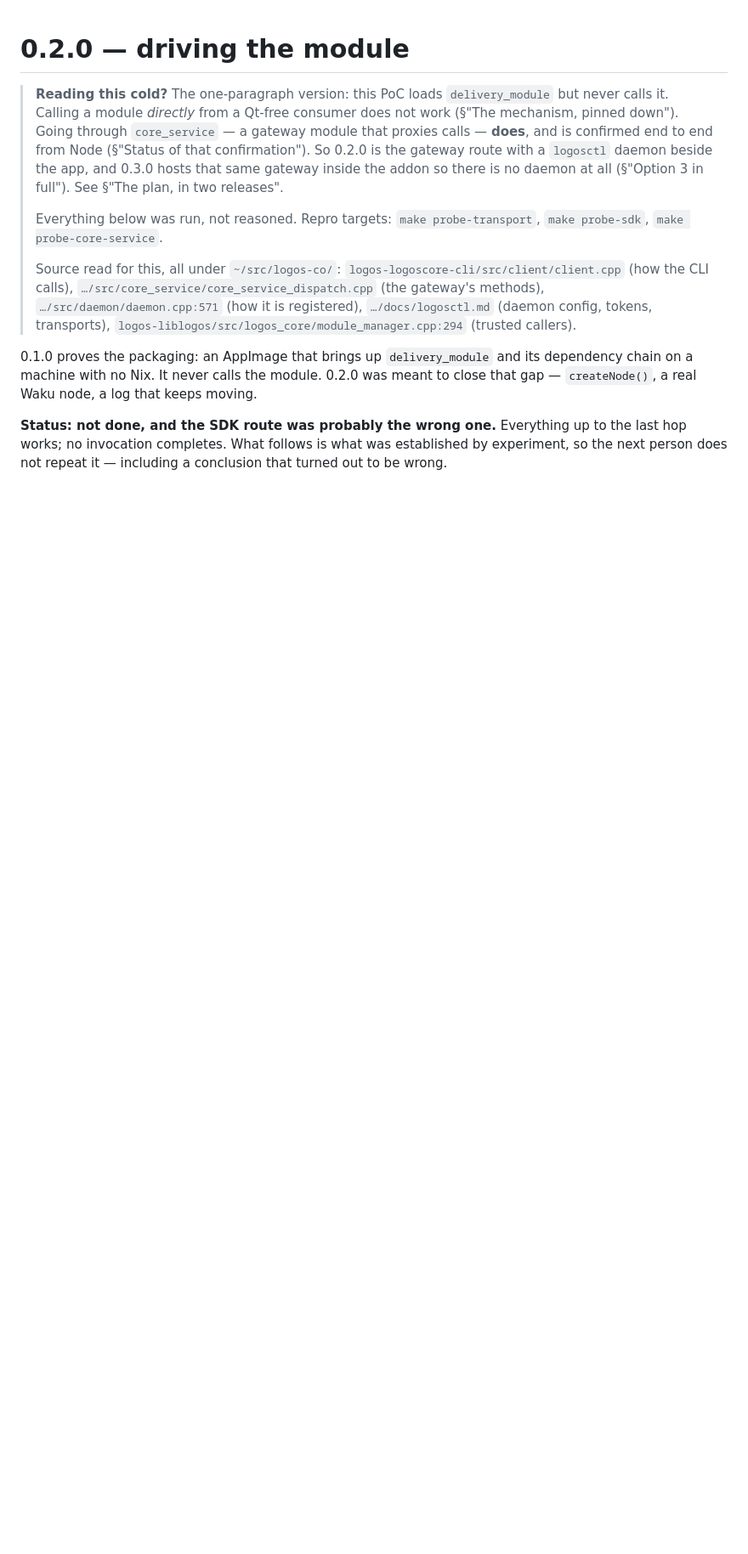
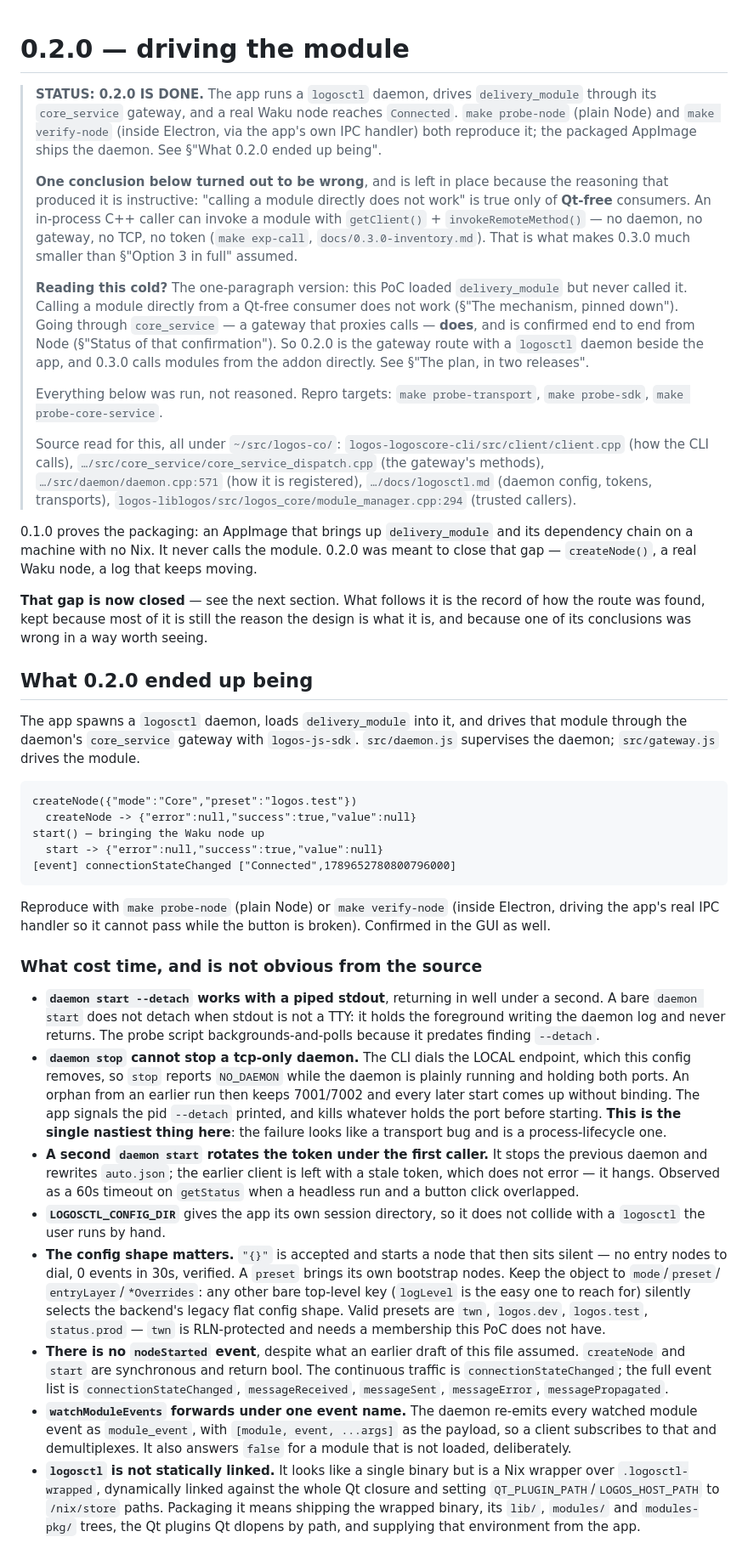
Before and after one commit to fryorcraken/liblogos-electron-poc, a Markdown page: NEXT.md, the part around one of its changes. Shown at 85% size. Drawn GitHub-style; blank space fills up the shorter version.

Commit message:
NEXT.md: 0.2.0 is done, and what it cost that the source does not show
Records the outcome and the gotchas, and marks the two predictions in the plan
that turned out wrong: logosctl is not statically linked (it is a Nix wrapper
over a dynamically linked binary with the whole Qt closure behind it), and
there is no nodeStarted event (createNode and start are synchronous and return
bool).

The nastiest finding gets its own emphasis: `daemon stop` cannot stop a
tcp-only daemon, because the CLI dials the local endpoint that config removes.
It reports NO_DAEMON while the daemon is running and holding both ports, so an
orphan makes every later start come up without binding — a process-lifecycle
failure that presents as a transport one.

Also states plainly what is still not done, rather than letting "the log keeps
moving" imply more than it does: no message is sent or received, and only one
connectionStateChanged arrives per run in the windows tested. The node reaches
Connected and stays there. Continuous traffic would need send/subscribe.

Co-Authored-By: Claude Opus 5 <noreply@anthropic.com>

````diff
--- a/NEXT.md
+++ b/NEXT.md
@@ -1,13 +1,25 @@
 # 0.2.0 — driving the module
 
-> **Reading this cold?** The one-paragraph version: this PoC loads
-> `delivery_module` but never calls it. Calling a module *directly* from a
+> **STATUS: 0.2.0 IS DONE.** The app runs a `logosctl` daemon, drives
+> `delivery_module` through its `core_service` gateway, and a real Waku node
+> reaches `Connected`. `make probe-node` (plain Node) and `make verify-node`
+> (inside Electron, via the app's own IPC handler) both reproduce it; the
+> packaged AppImage ships the daemon. See §"What 0.2.0 ended up being".
+>
+> **One conclusion below turned out to be wrong**, and is left in place because
+> the reasoning that produced it is instructive: "calling a module directly does
+> not work" is true only of **Qt-free** consumers. An in-process C++ caller can
+> invoke a module with `getClient()` + `invokeRemoteMethod()` — no daemon, no
+> gateway, no TCP, no token (`make exp-call`, `docs/0.3.0-inventory.md`). That
+> is what makes 0.3.0 much smaller than §"Option 3 in full" assumed.
+>
+> **Reading this cold?** The one-paragraph version: this PoC loaded
+> `delivery_module` but never called it. Calling a module directly from a
 > Qt-free consumer does not work (§"The mechanism, pinned down"). Going through
-> `core_service` — a gateway module that proxies calls — **does**, and is
-> confirmed end to end from Node (§"Status of that confirmation"). So 0.2.0 is
-> the gateway route with a `logosctl` daemon beside the app, and 0.3.0 hosts
-> that same gateway inside the addon so there is no daemon at all
-> (§"Option 3 in full"). See §"The plan, in two releases".
+> `core_service` — a gateway that proxies calls — **does**, and is confirmed end
+> to end from Node (§"Status of that confirmation"). So 0.2.0 is the gateway
+> route with a `logosctl` daemon beside the app, and 0.3.0 calls modules from
+> the addon directly. See §"The plan, in two releases".
 >
 > Everything below was run, not reasoned. Repro targets:
 > `make probe-transport`, `make probe-sdk`, `make probe-core-service`.
@@ -24,7 +36,68 @@ dependency chain on a machine with no Nix. It never calls the module. 0.2.0 was
 meant to close that gap — `createNode()`, a real Waku node, a log that keeps
 moving.
 
-**Status: not done, and the SDK route was probably the wrong one.** Everything
-up to the last hop works; no invocation completes. What follows is what was
-established by experiment, so the next person does not repeat it — including a
-conclusion that turned out to be wrong.
+**That gap is now closed** — see the next section. What follows it is the
+record of how the route was found, kept because most of it is still the reason
+the design is what it is, and because one of its conclusions was wrong in a way
+worth seeing.
+
+## What 0.2.0 ended up being
+
+The app spawns a `logosctl` daemon, loads `delivery_module` into it, and drives
+that module through the daemon's `core_service` gateway with `logos-js-sdk`.
+`src/daemon.js` supervises the daemon; `src/gateway.js` drives the module.
+
+```
+createNode({"mode":"Core","preset":"logos.test"})
+  createNode -> {"error":null,"success":true,"value":null}
+start() — bringing the Waku node up
+  start -> {"error":null,"success":true,"value":null}
+[event] connectionStateChanged ["Connected",1789652780800796000]
+```
+
+Reproduce with `make probe-node` (plain Node) or `make verify-node` (inside
+Electron, driving the app's real IPC handler so it cannot pass while the button
+is broken). Confirmed in the GUI as well.
+
+### What cost time, and is not obvious from the source
+
+- **`daemon start --detach` works with a piped stdout**, returning in well under
+  a second. A bare `daemon start` does not detach when stdout is not a TTY: it
+  holds the foreground writing the daemon log and never returns. The probe
+  script backgrounds-and-polls because it predates finding `--detach`.
+- **`daemon stop` cannot stop a tcp-only daemon.** The CLI dials the LOCAL
+  endpoint, which this config removes, so `stop` reports `NO_DAEMON` while the
+  daemon is plainly running and holding both ports. An orphan from an earlier
+  run then keeps 7001/7002 and every later start comes up without binding. The
+  app signals the pid `--detach` printed, and kills whatever holds the port
+  before starting. **This is the single nastiest thing here**: the failure looks
+  like a transport bug and is a process-lifecycle one.
+- **A second `daemon start` rotates the token under the first caller.** It stops
+  the previous daemon and rewrites `auto.json`; the earlier client is left with
+  a stale token, which does not error — it hangs. Observed as a 60s timeout on
+  `getStatus` when a headless run and a button click overlapped.
+- **`LOGOSCTL_CONFIG_DIR`** gives the app its own session directory, so it does
+  not collide with a `logosctl` the user runs by hand.
+- **The config shape matters.** `"{}"` is accepted and starts a node that then
+  sits silent — no entry nodes to dial, 0 events in 30s, verified. A `preset`
+  brings its own bootstrap nodes. Keep the object to `mode`/`preset`/
+  `entryLayer`/`*Overrides`: any other bare top-level key (`logLevel` is the
+  easy one to reach for) silently selects the backend's legacy flat config
+  shape. Valid presets are `twn`, `logos.dev`, `logos.test`, `status.prod` —
+  `twn` is RLN-protected and needs a membership this PoC does not have.
+- **There is no `nodeStarted` event**, despite what an earlier draft of this
+  file assumed. `createNode` and `start` are synchronous and return bool. The
+  continuous traffic is `connectionStateChanged`; the full event list is
+  `connectionStateChanged`, `messageReceived`, `messageSent`, `messageError`,
+  `messagePropagated`.
+- **`watchModuleEvents` forwards under one event name.** The daemon re-emits
+  every watched module event as `module_event`, with `[module, event, ...args]`
+  as the payload, so a client subscribes to that and demultiplexes. It also
+  answers `false` for a module that is not loaded, deliberately.
+- **`logosctl` is not statically linked.** It looks like a single binary but is
+  a Nix wrapper over `.logosctl-wrapped`, dynamically linked against the whole
+  Qt closure and setting `QT_PLUGIN_PATH`/`LOGOS_HOST_PATH` to `/nix/store`
+  paths. Packaging it means shipping the wrapped binary, its `lib/`, `modules/`
+  and `modules-pkg/` trees, the Qt plugins Qt dlopens by path, and supplying
+  that environment from the app.
+
````
Also changed, not shown: other parts of NEXT.md (+27 -12 lines).
